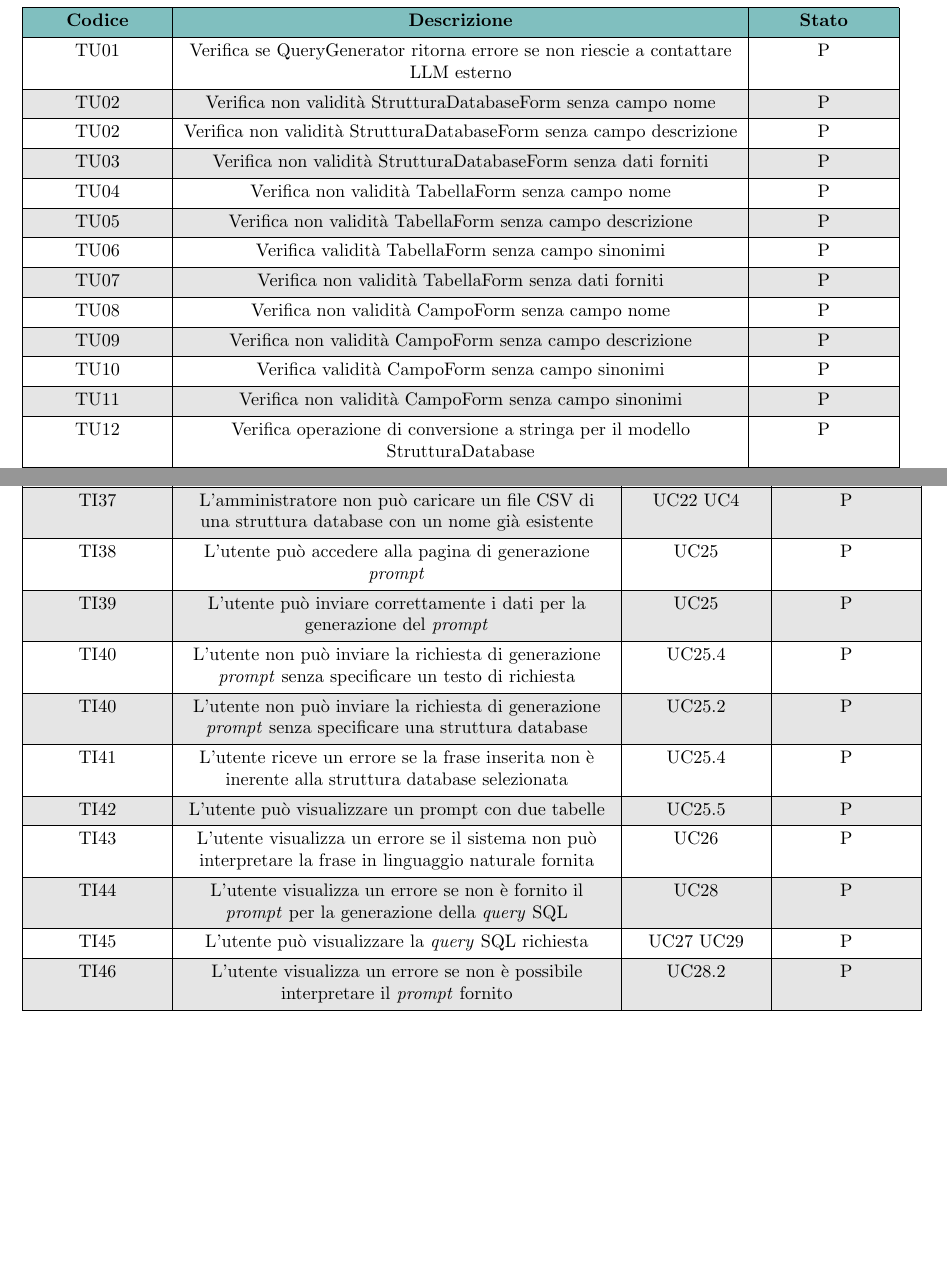
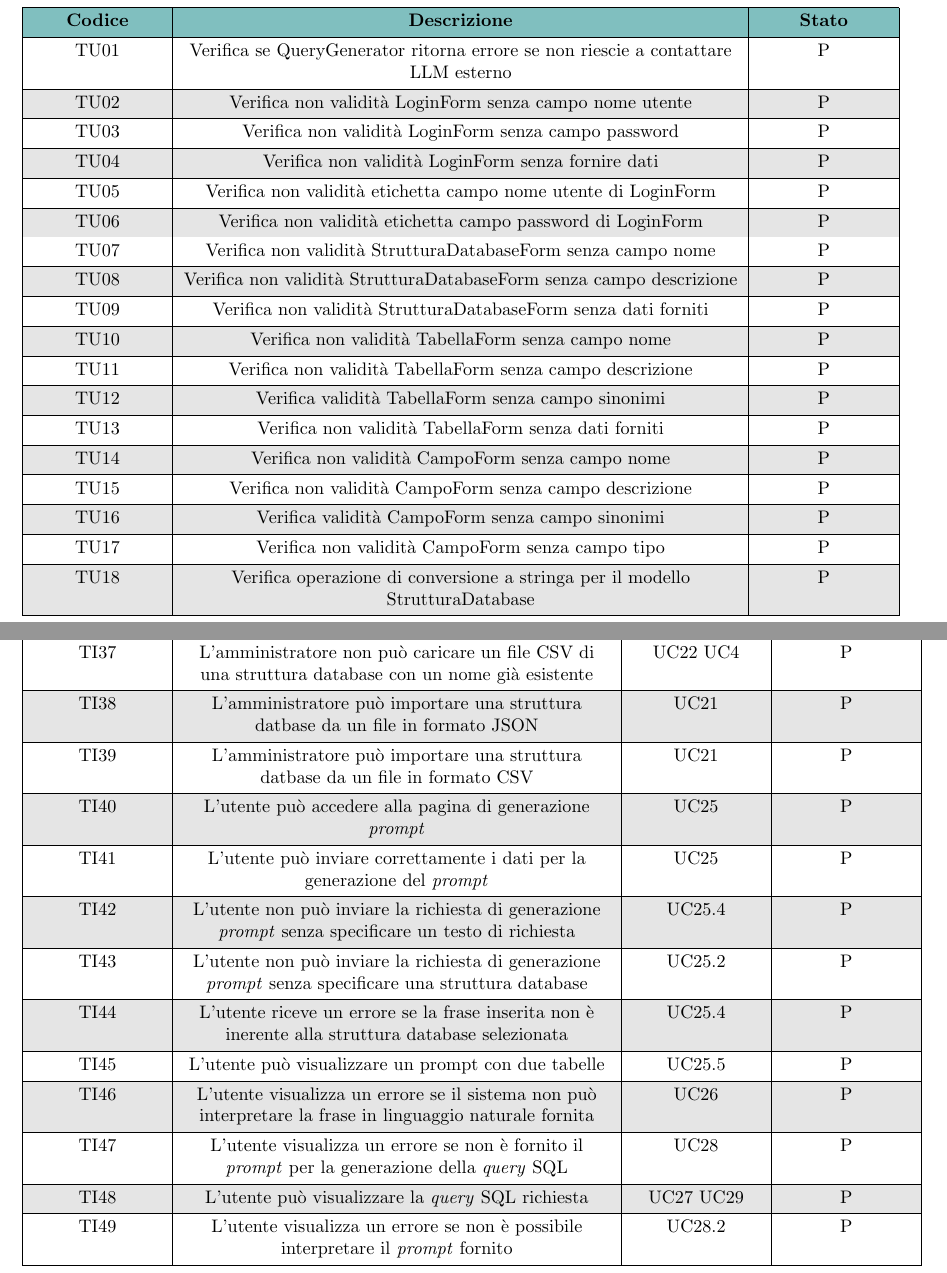
Before and after one commit to Jackpot-Coding/chatSQL, a LaTeX document (docs/src/esterni/piano-di-qualifica-v1.0.3.tex): two parts of pages 11 and 14 of 20 before the commit and two parts of pages 11 and 14 of 21 after it, joined at a grey line, cut so that both start at the same text, the shorter picture padded with empty space. Compiled offline with pdfLaTeX.

Commit message:
Aggiornamento lista test

```diff
--- a/docs/src/esterni/piano-di-qualifica-v1.0.3.tex
+++ b/docs/src/esterni/piano-di-qualifica-v1.0.3.tex
@@ -527,45 +527,60 @@
 		\hline
 		TU01 & Verifica se QueryGenerator ritorna errore se non riescie a contattare LLM esterno & P\\
 		\hline
-		TU02 & Verifica non validità StrutturaDatabaseForm senza campo nome & P\\
+
+		TU02 & Verifica non validità LoginForm senza campo nome utente & P\\
 		\hline
-		TU02 & Verifica non validità StrutturaDatabaseForm senza campo descrizione & P\\
+		TU03 & Verifica non validità LoginForm senza campo password & P\\
 		\hline
-		TU03 & Verifica non validità StrutturaDatabaseForm senza dati forniti & P\\
+		TU04 & Verifica non validità LoginForm senza fornire dati & P\\
+		\hline
+		TU05 & Verifica non validità etichetta campo nome utente di LoginForm & P\\
+		\hline
+		TU06 & Verifica non validità etichetta campo password di LoginForm & P\\
+
+
+		TU07 & Verifica non validità StrutturaDatabaseForm senza campo nome & P\\
+		\hline
+		TU08 & Verifica non validità StrutturaDatabaseForm senza campo descrizione & P\\
+		\hline
+		TU09 & Verifica non validità StrutturaDatabaseForm senza dati forniti & P\\
 
 		\hline
-		TU04 & Verifica non validità TabellaForm senza campo nome & P\\
+		TU10 & Verifica non validità TabellaForm senza campo nome & P\\
 		\hline
-		TU05 & Verifica non validità TabellaForm senza campo descrizione & P\\
+		TU11 & Verifica non validità TabellaForm senza campo descrizione & P\\
 		\hline
-		TU06 & Verifica  validità TabellaForm senza campo sinonimi & P\\
+		TU12 & Verifica  validità TabellaForm senza campo sinonimi & P\\
 		\hline
-		TU07 & Verifica non validità TabellaForm senza dati forniti & P\\
+		TU13 & Verifica non validità TabellaForm senza dati forniti & P\\
 		\hline
 
-		TU08 & Verifica non validità CampoForm senza campo nome & P\\
+		TU14 & Verifica non validità CampoForm senza campo nome & P\\
 		\hline
-		TU09 & Verifica non validità CampoForm senza campo descrizione & P\\
+		TU15 & Verifica non validità CampoForm senza campo descrizione & P\\
 		\hline
-		TU10 & Verifica  validità CampoForm senza campo sinonimi & P\\
+		TU16 & Verifica validità CampoForm senza campo sinonimi & P\\
 		\hline
-		TU11 & Verifica non validità CampoForm senza campo sinonimi & P\\
+		TU17 & Verifica non validità CampoForm senza campo tipo & P\\
 		\hline
 
-		TU12 & Verifica operazione di conversione a stringa per il modello StrutturaDatabase & P\\
+		TU18 & Verifica operazione di conversione a stringa per il modello StrutturaDatabase & P\\
 		\hline
-		TU13 & Verifica operazione di conversione a stringa per il modello Tabella & P\\
+		TU19 & Verifica operazione di conversione a stringa per il modello Tabella & P\\
 		\hline
-		TU14 & Verifica operazione di conversione a stringa per il modello Campo & P\\
+		TU20 & Verifica operazione di conversione a stringa per il modello Campo & P\\
 		\hline
 
-		TU15 & FileUploader può catturare un eccezione della strategia di \textit{parsing} JSON &P\\
+		TU21 & FileUploader può catturare un eccezione della strategia di \textit{parsing} JSON &P\\
 		\hline
-		TU16 & FileUploader può catturare un eccezione della strategia di \textit{parsing} CSV  &P\\
+		TU22 & FileUploader può catturare un eccezione della strategia di \textit{parsing} CSV  &P\\
 		\hline
 
-		TU17 & PromptGenerator può trovare una tabella dati nome e sinonimi & P\\
+		TU23 & PromptGenerator può trovare una tabella dati nome e sinonimi & P\\
 		\hline
+
+
+
 	\end{longtblr}
 	%quelli sui parser e query gen e prompt gen
 
@@ -650,17 +665,19 @@
 		\hline
 		TI20 & L'amministratore può eliminare una struttura database & UC8 &P\\
 		\hline
-		TI20 & L'amministratore può eliminare una tabella & UC14 &P\\
+		TI20 & L'amministratore non può eliminare una struttura database non esistente & UC8 &P\\
 		\hline
-		TI20 & L'amministratore può eliminare un campo & UC20 &P\\
+		TI21 & L'amministratore può eliminare una tabella & UC14 &P\\
 		\hline
-		TI21 & L'amministratore non può eliminare un oggetto senza fornirne la classe & - &P\\
+		TI22 & L'amministratore può eliminare un campo & UC20 &P\\
 		\hline
-		TI22 & L'amministratore non può eliminare un oggetto senza fornirne l'id & - &P\\
+		TI23 & L'amministratore non può eliminare un oggetto senza fornirne la classe & - &P\\
 		\hline
-		TI22 & L'amministratore non può eliminare un oggetto senza fornire una classe esistente& - &P\\
+		TI24 & L'amministratore non può eliminare un oggetto senza fornirne l'id & - &P\\
 		\hline
-		TI23 & L'amministratore non può eliminare un oggetto senza fornire un id esistente& - &P\\
+		TI25 & L'amministratore non può eliminare un oggetto senza fornire una classe esistente& - &P\\
+		\hline
+		TI26 & L'amministratore non può eliminare un oggetto senza fornire un id esistente& - &P\\
 		\hline
 
-		TI24 & L'amministratore può accedere alla pagina principale & - &P\\
+		TI27 & L'amministratore può accedere alla pagina principale & - &P\\
@@ -693,29 +710,33 @@
 		\hline
 		TI37 & L'amministratore non può caricare un file CSV di una struttura database con un nome già esistente & UC22 UC4 & P\\
 		\hline
-
-		TI38 & L'utente può accedere alla pagina di generazione \textit{prompt} & UC25 &P\\
+		TI38 & L'amministratore può importare una struttura datbase da un file in formato JSON & UC21 &P\\
 		\hline
-		TI39 & L'utente può inviare correttamente i dati per la generazione del \textit{prompt} & UC25 & P\\
-		\hline
-		TI40 & L'utente non può inviare la richiesta di generazione \textit{prompt} senza specificare un testo di richiesta & UC25.4 &P\\
-		\hline
-		TI40 & L'utente non può inviare la richiesta di generazione \textit{prompt} senza specificare una struttura database & UC25.2 &P\\
-		\hline
-		TI41 & L'utente riceve un errore se la frase inserita non è inerente alla struttura database selezionata & UC25.4&P\\
-		\hline
-		TI42 & L'utente può visualizzare un prompt con due tabelle & UC25.5 & P\\
-		\hline
-		TI43 & L'utente visualizza un errore se il sistema non può interpretare la frase in linguaggio naturale fornita& UC26&P\\
+		TI39 & L'amministratore può importare una struttura datbase da un file in formato CSV & UC21 &P\\
 		\hline
 
-		TI44 & L'utente visualizza un errore se non è fornito il \textit{prompt} per la generazione della \textit{query} SQL & UC28 &P\\
+		TI40 & L'utente può accedere alla pagina di generazione \textit{prompt} & UC25 &P\\
 		\hline
-		TI45 & L'utente può visualizzare la \textit{query} SQL richiesta & UC27 UC29 & P\\
+		TI41 & L'utente può inviare correttamente i dati per la generazione del \textit{prompt} & UC25 & P\\
 		\hline
-		TI46 & L'utente visualizza un errore se non è possibile interpretare il \textit{prompt} fornito & UC28.2 &P\\
+		TI42 & L'utente non può inviare la richiesta di generazione \textit{prompt} senza specificare un testo di richiesta & UC25.4 &P\\
 		\hline
-		TI46 & L'utente visualizza un errore se non è possibile contattare il servizio LLM esterno & UC28.1 &P\\
+		TI43 & L'utente non può inviare la richiesta di generazione \textit{prompt} senza specificare una struttura database & UC25.2 &P\\
+		\hline
+		TI44 & L'utente riceve un errore se la frase inserita non è inerente alla struttura database selezionata & UC25.4&P\\
+		\hline
+		TI45 & L'utente può visualizzare un prompt con due tabelle & UC25.5 & P\\
+		\hline
+		TI46 & L'utente visualizza un errore se il sistema non può interpretare la frase in linguaggio naturale fornita& UC26&P\\
+		\hline
+
+		TI47 & L'utente visualizza un errore se non è fornito il \textit{prompt} per la generazione della \textit{query} SQL & UC28 &P\\
+		\hline
+		TI48 & L'utente può visualizzare la \textit{query} SQL richiesta & UC27 UC29 & P\\
+		\hline
+		TI49 & L'utente visualizza un errore se non è possibile interpretare il \textit{prompt} fornito & UC28.2 &P\\
+		\hline
+		TI50 & L'utente visualizza un errore se non è possibile contattare il servizio LLM esterno & UC28.1 &P\\
 		\hline
 
 	\end{longtblr}
```
Also changed, not shown: docs/src/esterni/piano-di-qualifica-v1.0.3.tex (4 more changed lines).
